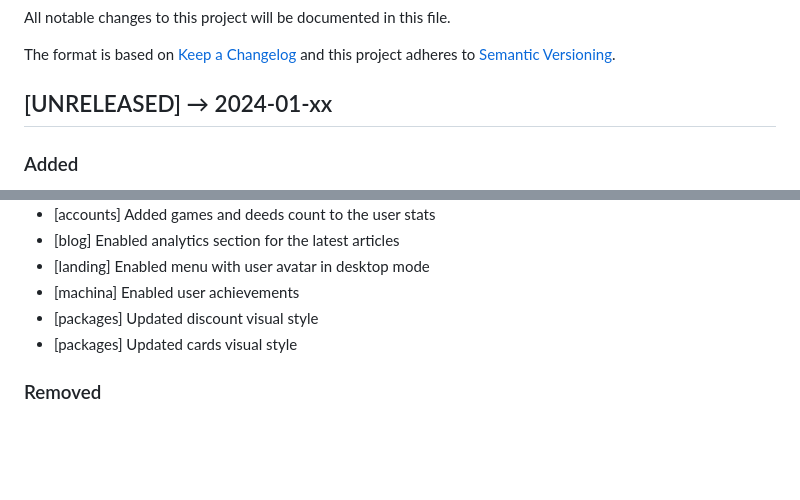
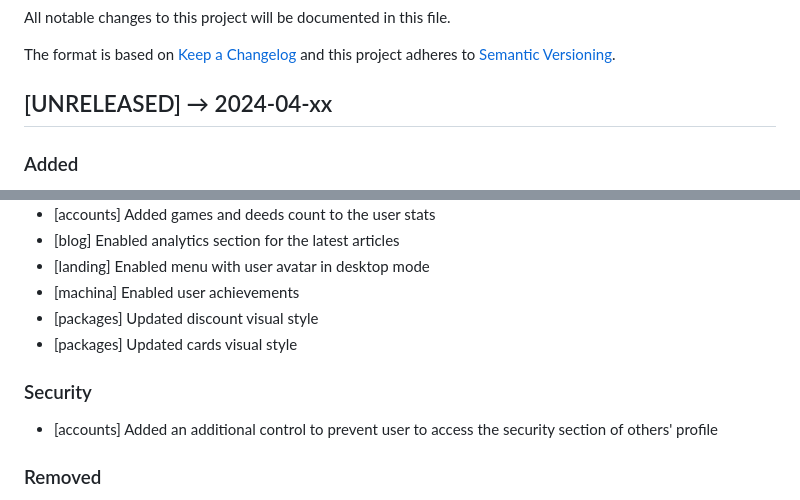
Before and after one commit to flavoi/diventi, a Markdown page: CHANGELOG.md, 2 parts joined by grey strips. Rendered like a GitHub page; blank space fills up the shorter version.

Commit message:
Updated changelog.

```diff
--- a/CHANGELOG.md
+++ b/CHANGELOG.md
@@ -5,7 +5,7 @@ All notable changes to this project will be documented in this file.
 The format is based on [Keep a Changelog](http://keepachangelog.com/en/1.0.0/)
 and this project adheres to [Semantic Versioning](http://semver.org/spec/v2.0.0.html).
 
-## [UNRELEASED] → 2024-01-xx
+## [UNRELEASED] → 2024-04-xx
 
 ### Added
 - [core] Added a new method to send emails with the custom domain
@@ -28,6 +28,9 @@ and this project adheres to [Semantic Versioning](http://semver.org/spec/v2.0.0.
 - [machina] Enabled user achievements
 - [packages] Updated discount visual style
 - [packages] Updated cards visual style
+
+### Security
+- [accounts] Added an additional control to prevent user to access the security section of others' profile
 
 ### Removed
 - [accounts] Removed unecessary context variables to display the navbar
```
